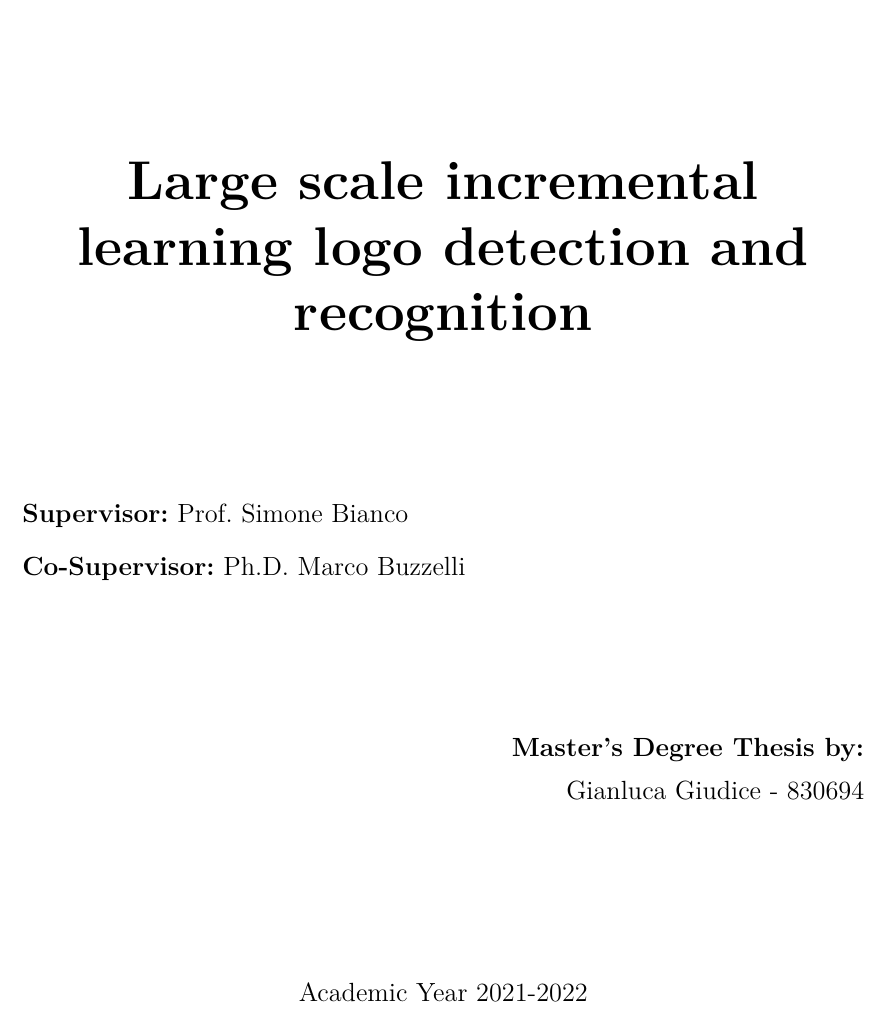
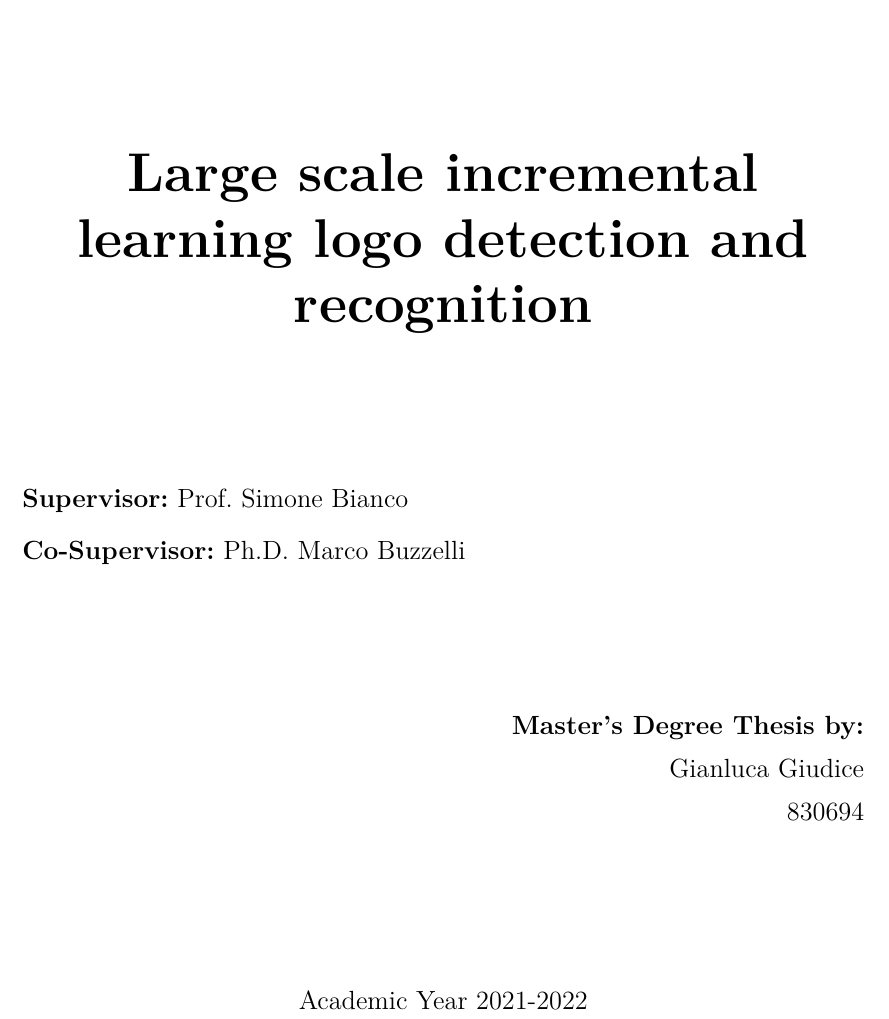
Before and after one commit to gianlucagiudice/MasterThesis-logo_detection_recognition, a LaTeX thesis (thesis.tex): part of page 1 of 96, cut so that both start at the same text. Compiled offline with pdfLaTeX.

Commit message:
Matricola

```diff
--- a/thesis.tex
+++ b/thesis.tex
@@ -176,7 +176,9 @@ chap_conclusions,
 	\begin{flushright}
 		{\large \textbf{Master's Degree Thesis by:}} \\
 		\vspace{2mm}
-		\large{Gianluca Giudice - 830694} \\
+		\large{Gianluca Giudice} \\
+		\vspace{2mm}
+		\large{830694}
 
 	\end{flushright}
 	\vspace{25mm}
```
